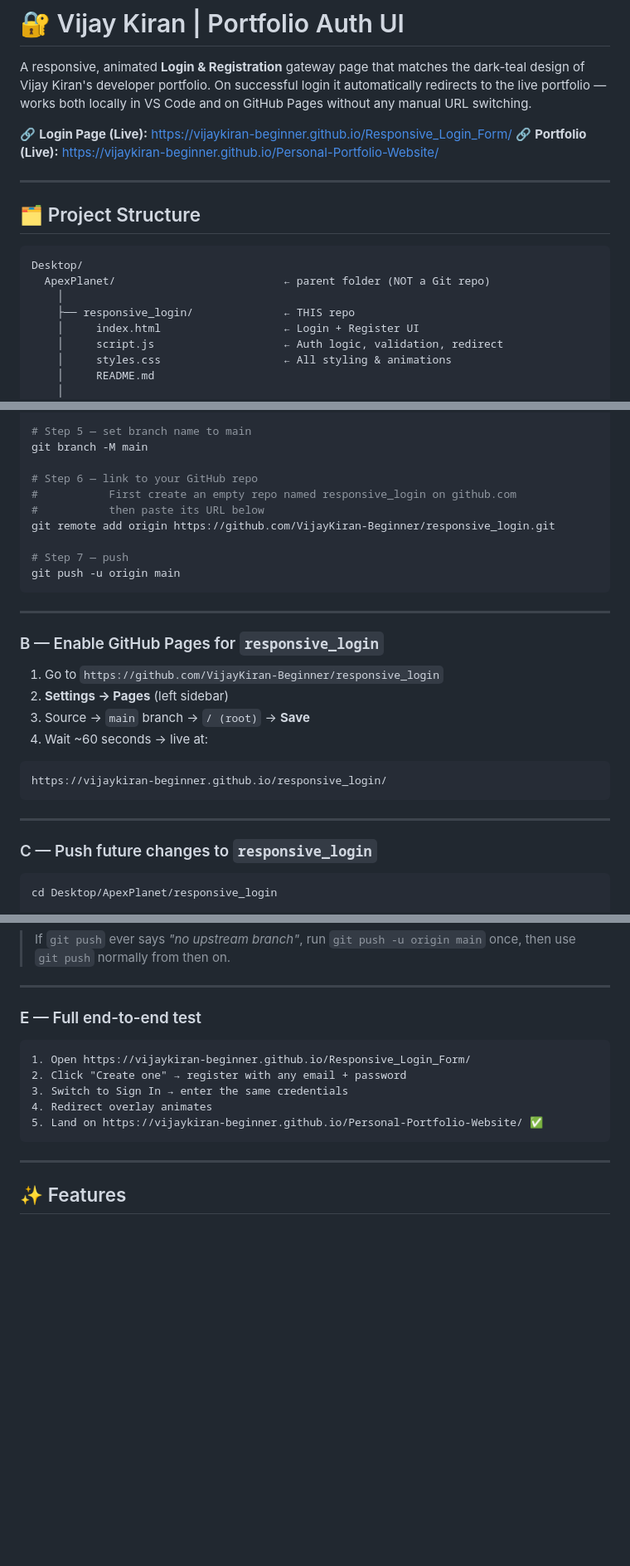
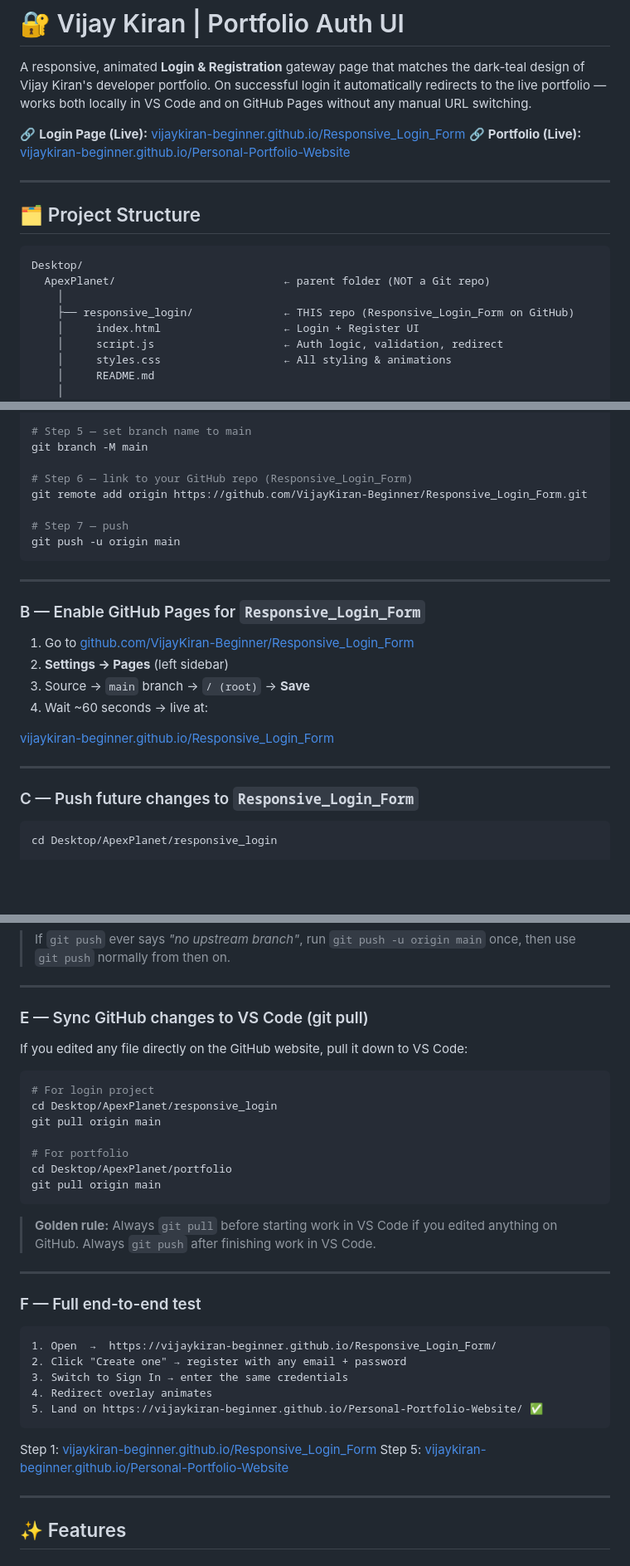
Before and after one commit to VijayKiran-Beginner/Responsive_Login_Form, a Markdown page: README.md, 3 parts joined by grey strips. Shown at 83% size. Drawn GitHub-style; blank space fills up the shorter version.

Commit message:
docs: fix all repo names and convert plain URLs to blue links

````diff
--- a/README.md
+++ b/README.md
@@ -2,8 +2,8 @@
 
 A responsive, animated **Login & Registration** gateway page that matches the dark-teal design of Vijay Kiran's developer portfolio. On successful login it automatically redirects to the live portfolio — works both locally in VS Code and on GitHub Pages without any manual URL switching.
 
-🔗 **Login Page (Live):** https://vijaykiran-beginner.github.io/Responsive_Login_Form/
-🔗 **Portfolio (Live):** https://vijaykiran-beginner.github.io/Personal-Portfolio-Website/
+🔗 **Login Page (Live):** [vijaykiran-beginner.github.io/Responsive_Login_Form](https://vijaykiran-beginner.github.io/Responsive_Login_Form/)
+🔗 **Portfolio (Live):** [vijaykiran-beginner.github.io/Personal-Portfolio-Website](https://vijaykiran-beginner.github.io/Personal-Portfolio-Website/)
 
 ---
 
@@ -13,7 +13,7 @@ A responsive, animated **Login & Registration** gateway page that matches the da
 Desktop/
   ApexPlanet/                          ← parent folder (NOT a Git repo)
     │
-    ├── responsive_login/              ← THIS repo
+    ├── responsive_login/              ← THIS repo (Responsive_Login_Form on GitHub)
     │     index.html                   ← Login + Register UI
     │     script.js                    ← Auth logic, validation, redirect
     │     styles.css                   ← All styling & animations
@@ -79,10 +79,8 @@ git commit -m "Initial commit: Portfolio auth login page"
 # Step 5 — set branch name to main
 git branch -M main
 
-# Step 6 — link to your GitHub repo
-#           First create an empty repo named responsive_login on github.com
-#           then paste its URL below
-git remote add origin https://github.com/VijayKiran-Beginner/responsive_login.git
+# Step 6 — link to your GitHub repo (Responsive_Login_Form)
+git remote add origin https://github.com/VijayKiran-Beginner/Responsive_Login_Form.git
 
 # Step 7 — push
 git push -u origin main
@@ -90,20 +88,18 @@ git push -u origin main
 
 ---
 
-### B — Enable GitHub Pages for `responsive_login`
+### B — Enable GitHub Pages for `Responsive_Login_Form`
 
-1. Go to `https://github.com/VijayKiran-Beginner/responsive_login`
+1. Go to [github.com/VijayKiran-Beginner/Responsive_Login_Form](https://github.com/VijayKiran-Beginner/Responsive_Login_Form)
 2. **Settings → Pages** (left sidebar)
 3. Source → `main` branch → `/ (root)` → **Save**
 4. Wait ~60 seconds → live at:
 
-```
-https://vijaykiran-beginner.github.io/responsive_login/
-```
+[vijaykiran-beginner.github.io/Responsive_Login_Form](https://vijaykiran-beginner.github.io/Responsive_Login_Form/)
 
 ---
 
-### C — Push future changes to `responsive_login`
+### C — Push future changes to `Responsive_Login_Form`
 
 ```bash
 cd Desktop/ApexPlanet/responsive_login
@@ -131,15 +127,36 @@ git push
 
 ---
 
-### E — Full end-to-end test
+### E — Sync GitHub changes to VS Code (git pull)
+
+If you edited any file directly on the GitHub website, pull it down to VS Code:
+
+```bash
+# For login project
+cd Desktop/ApexPlanet/responsive_login
+git pull origin main
+
+# For portfolio
+cd Desktop/ApexPlanet/portfolio
+git pull origin main
+```
+
+> **Golden rule:** Always `git pull` before starting work in VS Code if you edited anything on GitHub. Always `git push` after finishing work in VS Code.
+
+---
+
+### F — Full end-to-end test
 
 ```
-1. Open https://vijaykiran-beginner.github.io/Responsive_Login_Form/
+1. Open  →  https://vijaykiran-beginner.github.io/Responsive_Login_Form/
 2. Click "Create one" → register with any email + password
 3. Switch to Sign In → enter the same credentials
 4. Redirect overlay animates
 5. Land on https://vijaykiran-beginner.github.io/Personal-Portfolio-Website/ ✅
 ```
+
+Step 1: [vijaykiran-beginner.github.io/Responsive_Login_Form](https://vijaykiran-beginner.github.io/Responsive_Login_Form/)
+Step 5: [vijaykiran-beginner.github.io/Personal-Portfolio-Website](https://vijaykiran-beginner.github.io/Personal-Portfolio-Website/)
 
 ---
 
````
Also changed, not shown: other parts of README.md (+3 -2 lines).
